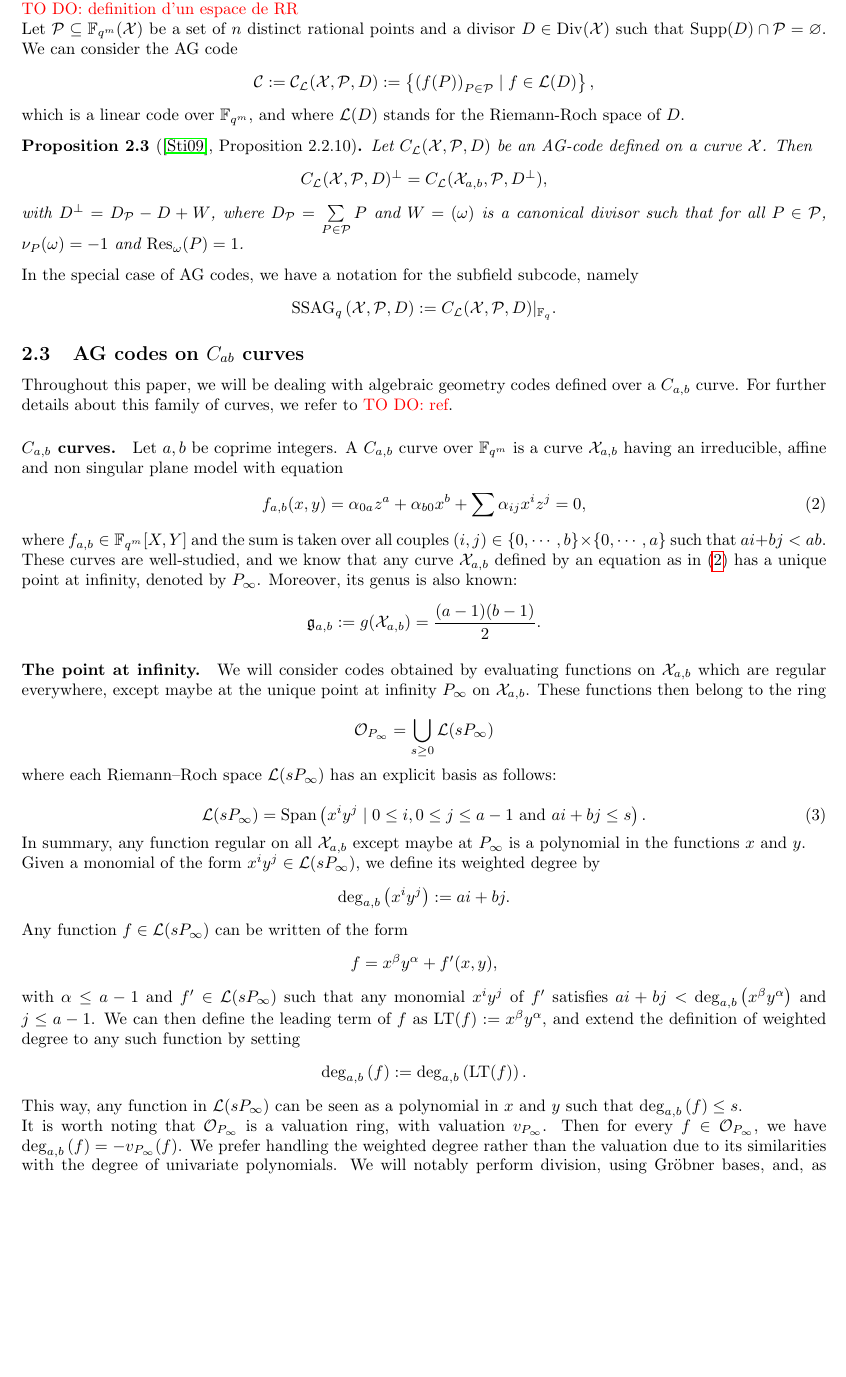
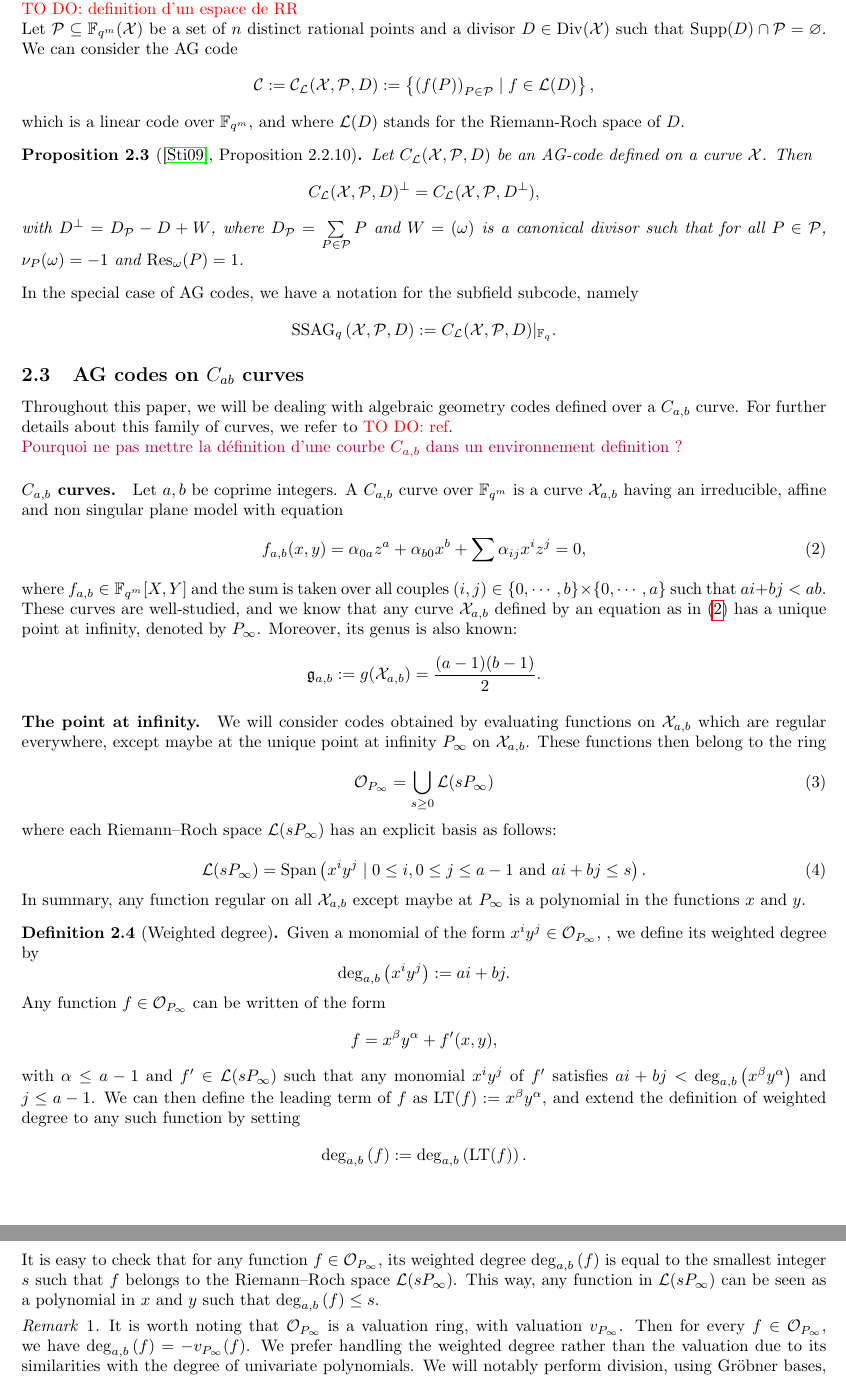
Before and after one commit to Reiikar/Distinguisher, a LaTeX document (src/Hermitian_SSAG_distinguisher.tex): part of page 3 of 14 before the commit and two parts of pages 3 and 4 of 14 after it, the two joined at a grey line, cut so that both start at the same text, the shorter picture padded with empty space. Compiled offline with pdfLaTeX.

Commit message:
def environnement

```diff
--- a/src/Hermitian_SSAG_distinguisher.tex
+++ b/src/Hermitian_SSAG_distinguisher.tex
@@ -200,7 +200,7 @@ which is a linear code over $\fqm$, and where $\calL(D)$ stands for the Riemann-
 
 \begin{proposition} [\cite{Sti09}, Proposition 2.2.10] \label{prop:dual_AG_codes}
 Let $C_{\calL}(\calX,\calP,D)$ be an AG-code defined on a curve $\calX$. Then
-\[C_{\calL}(\calX,\calP,D)^{\perp} = C_{\calL}(\calX_{a,b},\calP,D^{\perp}),\]
+\[C_{\calL}(\calX,\calP,D)^{\perp} = C_{\calL}(\calX,\calP,D^{\perp}),\]
 with $D^{\perp} = D_{\calP}-D+W$, where $D_{\calP} = \sum\limits_{P \in \calP} P$ and $W=(\omega)$ is a canonical divisor such that for all $P \in \calP$, $\nu_P(\omega)=-1$ and $\mathrm{Res}_{\omega}(P)=1$.
 \end{proposition}
 
@@ -214,6 +214,8 @@ $$\ssag{\calX,\calP,D} := C_{\calL}(\calX,\calP,D)|_{\fq}.$$
 \subsection{AG codes on $C_{ab}$ curves} \label{section:AG_codes}
 
 Throughout this paper, we will be dealing with algebraic geometry codes defined over a $C_{a,b}$ curve. For further details about this family of curves, we refer to \TODO{ref}.
+
+\jade{Pourquoi ne pas mettre la définition d'une courbe $C_{a,b}$ dans un environnement definition ?}
 
 \paragraph{$C_{a,b}$ curves.} Let $a,b$ be coprime integers. A $C_{a,b}$ curve over $\fqm$ is a curve $\calX_{a,b}$ having an irreducible, affine and non singular plane model with equation
 \begin{equation} \label{eq:equation_C_ab}
@@ -230,7 +232,9 @@ where $f_{a,b} \in \fqm[X,Y]$ and the sum is taken over all couples $(i,j) \in \
 
 \paragraph{The point at infinity.} We will consider codes obtained by evaluating functions on $\calX_{a,b}$ which are regular everywhere, except maybe at the unique point at infinity $P_\infty$ on $\calX_{a,b}$. These functions then belong to the ring
 
-\[\mathcal{O}_{P_\infty}=\bigcup_{s \geq 0} \calL(s P_\infty)\]
+\begin{equation}\label{eq:O_Pinf}
+\mathcal{O}_{P_\infty}=\bigcup_{s \geq 0} \calL(s P_\infty)
+\end{equation}
 
 where each Riemann--Roch space $\calL(s P_\infty)$ has an explicit basis as follows:
 
@@ -240,17 +244,25 @@ where each Riemann--Roch space $\calL(s P_\infty)$ has an explicit basis as foll
 
 In summary, any function regular on all $\calX_{a,b}$ except maybe at $P_\infty$ is a polynomial in the functions $x$ and $y$.
 
-Given a monomial of the form $x^iy^j \in \calL(sP_{\infty})$, we define its weighted degree by
+\begin{definition}[Weighted degree]
+Given a monomial of the form $x^iy^j \in \calO_{P_\infty}$, , we define its weighted degree by
 \[ \degab{x^iy^j} := ai+bj.\]
-Any function $f \in \calL(sP_{\infty})$ can be written of the form $$f = x^{\beta}y^{\alpha} + f'(x,y),$$
+
+Any function $f \in \calO_{P_\infty}$ can be written of the form $$f = x^{\beta}y^{\alpha} + f'(x,y),$$
 with $\alpha \leq a-1$ and $f' \in \calL(sP_{\infty})$ such that any monomial $x^iy^j$ of $f'$ satisfies $ai+bj < \degab{x^{\beta}y^{\alpha}}$ and $j \leq a-1$. We can then define the leading term of $f$ as $\mathrm{LT}(f) := x^{\beta}y^{\alpha},$ and extend the definition of weighted degree to any such function by setting
-$$\degab{f} := \degab{\mathrm{LT}(f)}.$$
+\[\degab{f} := \degab{\mathrm{LT}(f)}.\]
+\end{definition}
+
+It is easy to check that for any function $f \in \calO_{P_\infty}$, its weighted degree $\degab{f}$ is equal to the smallest integer $s$ such that $f$ belongs to the Riemann--Roch space $\calL(sP_{\infty})$.
+%
 This way, any function in $\calL(sP_\infty)$ can be seen as a polynomial in $x$ and $y$ such that $\degab{f}\leq s$.
 
+\begin{remark}
 It is worth noting that $\calO_{P_\infty}$ is a valuation ring, with valuation $v_{P_\infty}$. Then for every $f \in \calO_{P_\infty}$, we have $
 \degab{f}=-v_{P_\infty}(f)$. We prefer handling the weighted degree rather than the valuation due to its similarities with the degree of univariate
 polynomials. We will notably perform division, using Gr\"obner bases, and, as expected in the univariate case, the degree of the remainder is
 \textit{generally} smaller than the dividend's one.
+\end{remark}
 
 
 \paragraph{Goppa-like codes.} Let $2\mathfrak{g}_{a,b}-1 \leq s<s'$ be integers such that there exists a function $g \in \calL(s'P_\infty)$ with $\degab{g}=s'$. Given a set of points  $\calP \subset \calX_{a,b}(\F_{q^m})$ such that $\calP \cap \Supp(g) = \varnothing$, we consider the AG code
```
